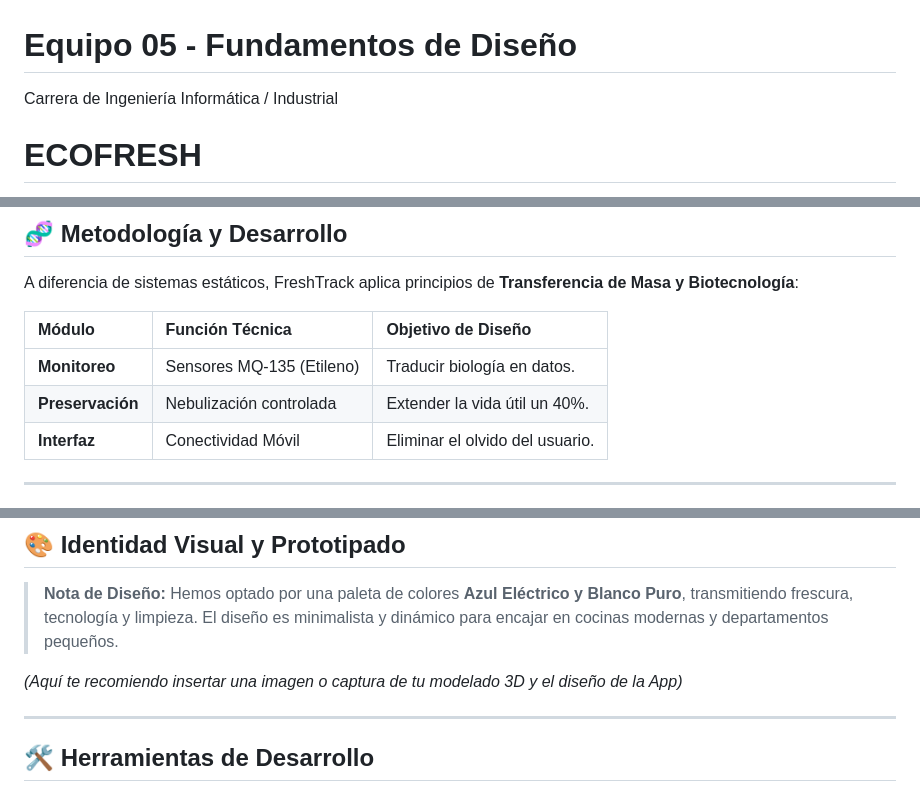
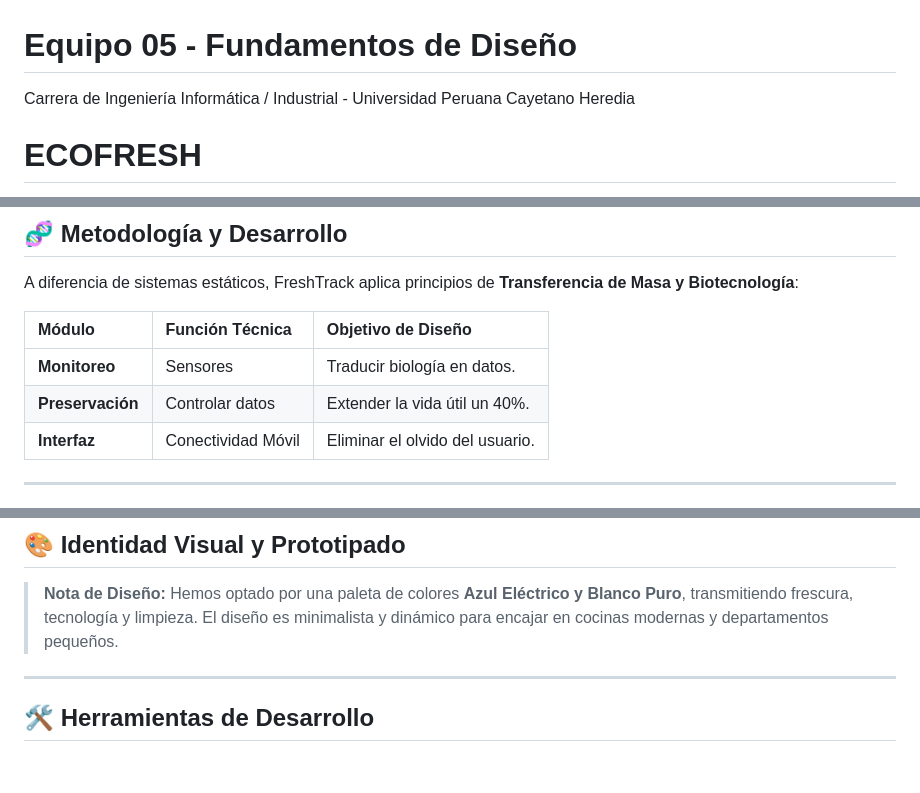
Before and after one commit to joelcastiss/FdD_Equipo05, a Markdown page: README.md, 3 parts joined by grey strips. Rendered like a GitHub page; blank space fills up the shorter version.

Commit message:
cambio gabriela

```diff
--- a/README.md
+++ b/README.md
@@ -1,5 +1,5 @@
 # Equipo 05 - Fundamentos de Diseño
- Carrera de Ingeniería  Informática / Industrial
+ Carrera de Ingeniería  Informática / Industrial  - Universidad Peruana Cayetano Heredia
 
 # **ECOFRESH**
 
@@ -46,8 +46,8 @@ A diferencia de sistemas estáticos, FreshTrack aplica principios de **Transfere
 
 | Módulo | Función Técnica | Objetivo de Diseño |
 | :--- | :--- | :--- |
-| **Monitoreo** | Sensores MQ-135 (Etileno) | Traducir biología en datos. |
-| **Preservación** | Nebulización controlada | Extender la vida útil un 40%. |
+| **Monitoreo** | Sensores | Traducir biología en datos. |
+| **Preservación** | Controlar datos | Extender la vida útil un 40%. |
 | **Interfaz** | Conectividad Móvil | Eliminar el olvido del usuario. |
 
 ---
@@ -68,7 +68,6 @@ Menos lechugas en la basura = Menos metano en la atmósfera. Protegemos el agua
 ## 🎨 Identidad Visual y Prototipado
 > **Nota de Diseño:** Hemos optado por una paleta de colores **Azul Eléctrico y Blanco Puro**, transmitiendo frescura, tecnología y limpieza. El diseño es minimalista y dinámico para encajar en cocinas modernas y departamentos pequeños.
 
-*(Aquí te recomiendo insertar una imagen o captura de tu modelado 3D y el diseño de la App)*
 
 ---
 
```
